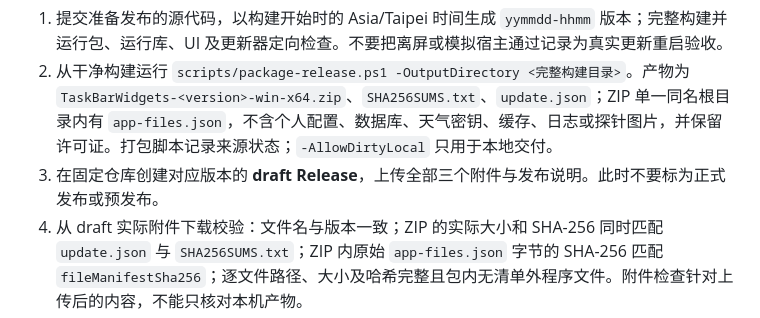
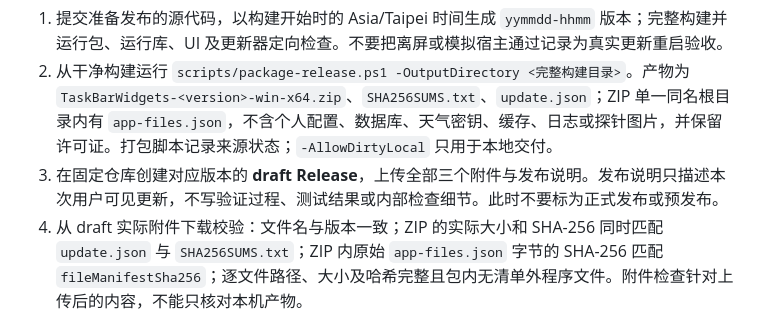
Before and after one commit to NoctisWang528/TaskBarWidget, a Markdown page: TaskBarWidgets/docs/更新协议.md, the part around the change. Drawn GitHub-style.

Commit message:
docs: focus release notes on user-visible changes

```diff
--- a/TaskBarWidgets/docs/更新协议.md
+++ b/TaskBarWidgets/docs/更新协议.md
@@ -46,7 +46,7 @@ Native `getUpdateContext` 返回 installRoot、nativeDataRoot、portableMode；`
 
 1. 提交准备发布的源代码，以构建开始时的 Asia/Taipei 时间生成 `yymmdd-hhmm` 版本；完整构建并运行包、运行库、UI 及更新器定向检查。不要把离屏或模拟宿主通过记录为真实更新重启验收。
 2. 从干净构建运行 `scripts/package-release.ps1 -OutputDirectory <完整构建目录>`。产物为 `TaskBarWidgets-<version>-win-x64.zip`、`SHA256SUMS.txt`、`update.json`；ZIP 单一同名根目录内有 `app-files.json`，不含个人配置、数据库、天气密钥、缓存、日志或探针图片，并保留许可证。打包脚本记录来源状态；`-AllowDirtyLocal` 只用于本地交付。
-3. 在固定仓库创建对应版本的 **draft Release**，上传全部三个附件与发布说明。此时不要标为正式发布或预发布。
+3. 在固定仓库创建对应版本的 **draft Release**，上传全部三个附件与发布说明。发布说明只描述本次用户可见更新，不写验证过程、测试结果或内部检查细节。此时不要标为正式发布或预发布。
 4. 从 draft 实际附件下载校验：文件名与版本一致；ZIP 的实际大小和 SHA-256 同时匹配 `update.json` 与 `SHA256SUMS.txt`；ZIP 内原始 `app-files.json` 字节的 SHA-256 匹配 `fileManifestSha256`；逐文件路径、大小及哈希完整且包内无清单外程序文件。附件检查针对上传后的内容，不能只核对本机产物。
 5. 校验全部通过后才将 draft 发布为正式 Release。若有差异，保留为 draft 并重新制作／上传；不要让客户端把半成品当作最新版本。旧版正式 Release 没有协议附件时，客户端保持手动更新提示。
 
```
Also changed, not shown: 1 other file.
